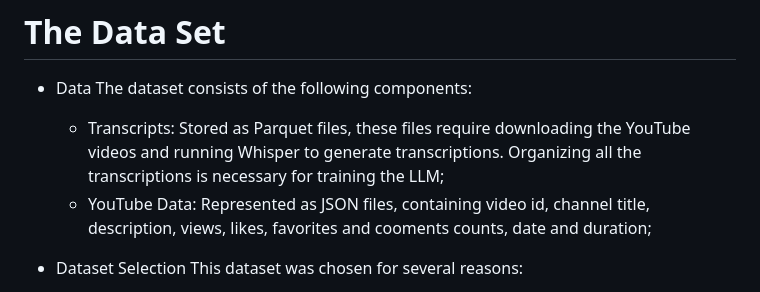
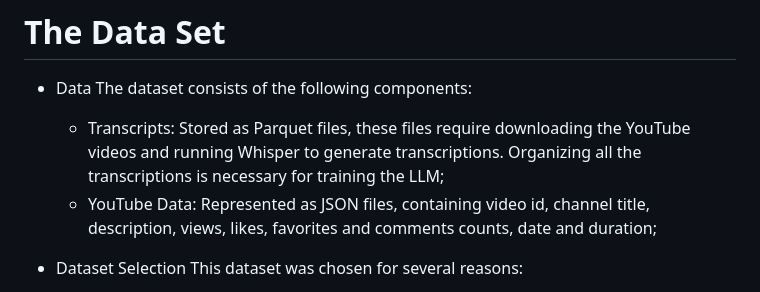
Before and after one commit to andreichiro/data_engineer_end2end, a Markdown page: README.md, the part around the change. Drawn GitHub-style.

Commit message:
Update README.md
Updating readme

```diff
--- a/README.md
+++ b/README.md
@@ -44,7 +44,7 @@ The pipeline functions as expected, and the results are displayed in the samples
 The dataset consists of the following components:
 
   - Transcripts: Stored as Parquet files, these files require downloading the YouTube videos and running Whisper to generate transcriptions. Organizing all the transcriptions is necessary for training the LLM;
-  - YouTube Data: Represented as JSON files, containing video id, channel title, description, views, likes, favorites and cooments counts, date and duration;
+  - YouTube Data: Represented as JSON files, containing video id, channel title, description, views, likes, favorites and comments counts, date and duration;
 
 - Dataset Selection
 This dataset was chosen for several reasons:
```
